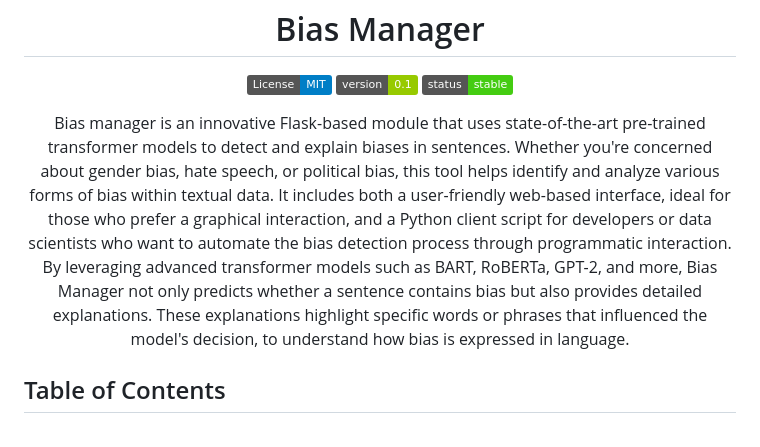
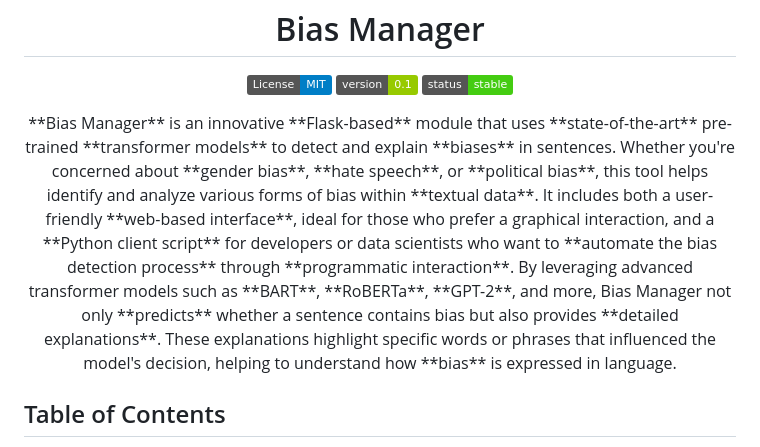
Before and after one commit to ngi-indi/module-bias-manager, a Markdown page: README.md, the part around the change. Drawn GitHub-style; badges without logos.

Commit message:
Revised readme

```diff
--- a/README.md
+++ b/README.md
@@ -7,7 +7,7 @@
   ![Version 0.1](https://img.shields.io/badge/version-0.1-green.svg)
   ![Status: Stable](https://img.shields.io/badge/status-stable-brightgreen.svg)
 
-  <p>Bias manager is an innovative Flask-based module that uses state-of-the-art pre-trained transformer models to detect and explain biases in sentences. Whether you're concerned about gender bias, hate speech, or political bias, this tool helps identify and analyze various forms of bias within textual data. It includes both a user-friendly web-based interface, ideal for those who prefer a graphical interaction, and a Python client script for developers or data scientists who want to automate the bias detection process through programmatic interaction. By leveraging advanced transformer models such as BART, RoBERTa, GPT-2, and more, Bias Manager not only predicts whether a sentence contains bias but also provides detailed explanations. These explanations highlight specific words or phrases that influenced the model's decision, to understand how bias is expressed in language.</p>
+  <p>**Bias Manager** is an innovative **Flask-based** module that uses **state-of-the-art** pre-trained **transformer models** to detect and explain **biases** in sentences. Whether you're concerned about **gender bias**, **hate speech**, or **political bias**, this tool helps identify and analyze various forms of bias within **textual data**. It includes both a user-friendly **web-based interface**, ideal for those who prefer a graphical interaction, and a **Python client script** for developers or data scientists who want to **automate the bias detection process** through **programmatic interaction**. By leveraging advanced transformer models such as **BART**, **RoBERTa**, **GPT-2**, and more, Bias Manager not only **predicts** whether a sentence contains bias but also provides **detailed explanations**. These explanations highlight specific words or phrases that influenced the model's decision, helping to understand how **bias** is expressed in language.</p>
 
 </div>
 
```
